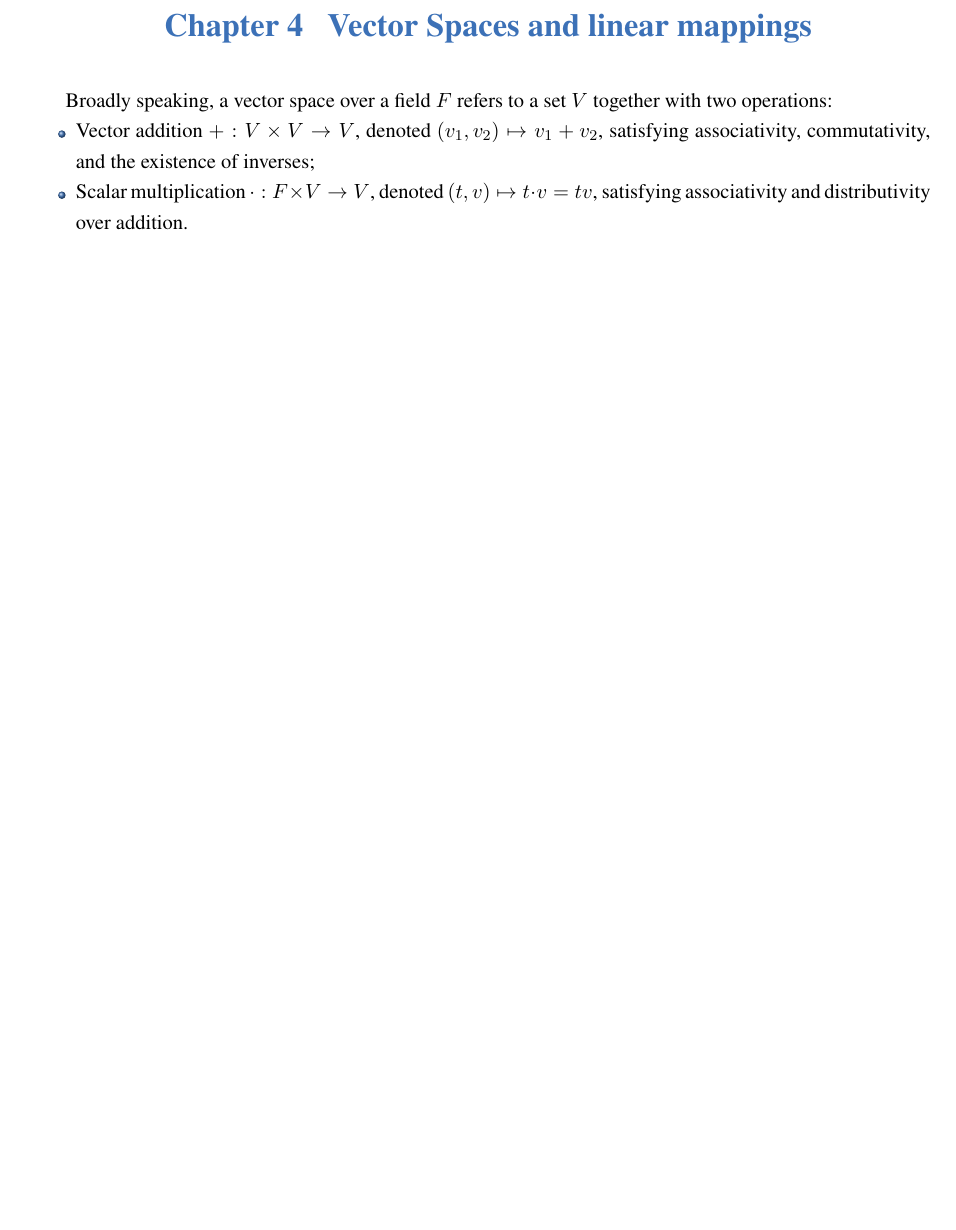
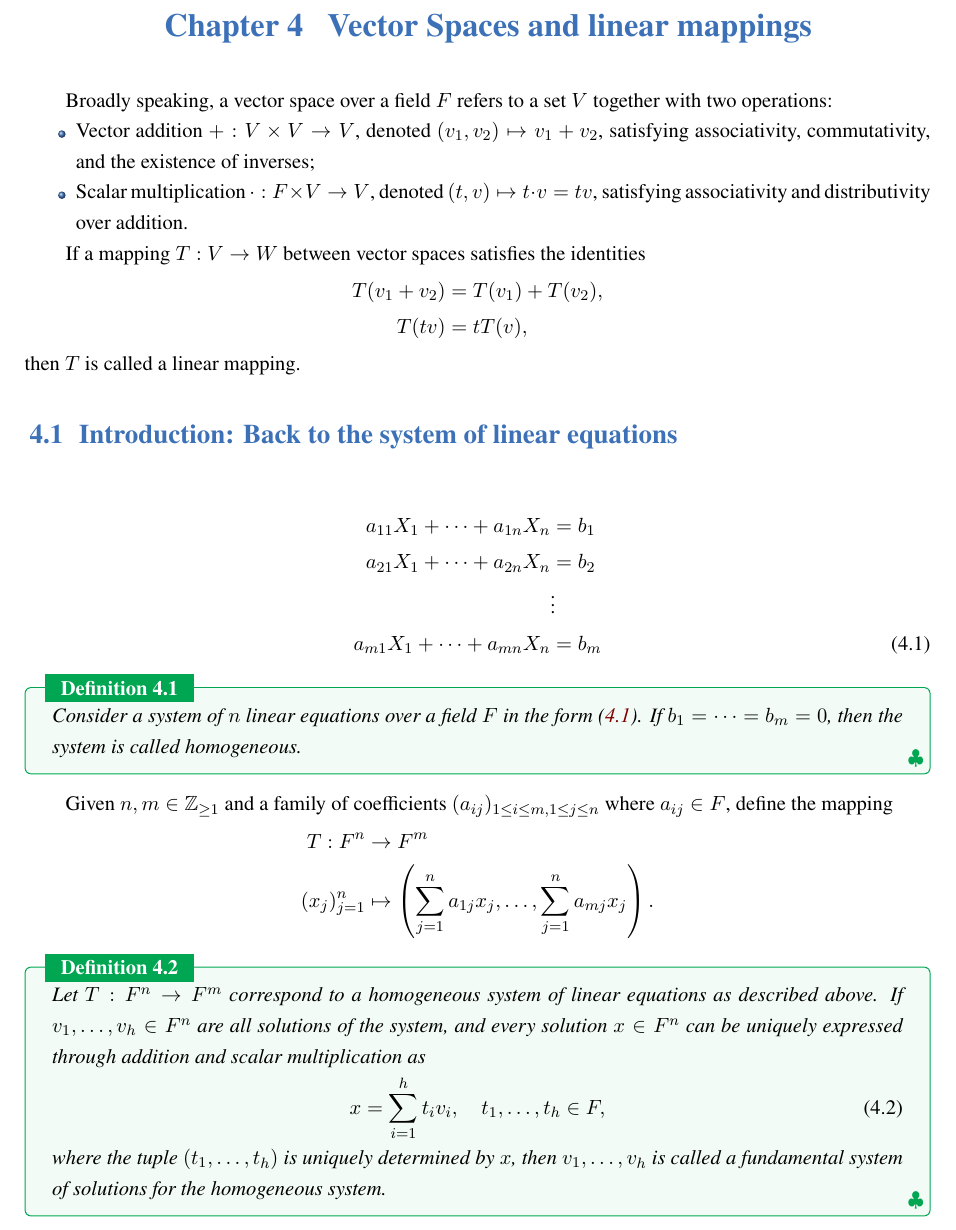
Before and after one commit to jiahaoxiang2000/MATH, a LaTeX thesis (AbstractAlgebra/note/abstractAlgeNote.tex, which reads AbstractAlgebra/note/chapters/VectorSpaces.tex): part of page 31 of 31, cut so that both start at the same text, the shorter picture padded with empty space. Compiled offline with XeLaTeX; a missing font is replaced by an installed copy or a similar font.

Commit message:
feat(VectorSpaces): add introduction and definitions for linear mappings and homogeneous systems

```diff
--- a/AbstractAlgebra/note/chapters/VectorSpaces.tex
+++ b/AbstractAlgebra/note/chapters/VectorSpaces.tex
@@ -6,3 +6,37 @@ Broadly speaking, a vector space over a field $F$ refers to a set $V$ together w
   \item Vector addition $+: V \times V \rightarrow V$, denoted $(v_1, v_2) \mapsto v_1 + v_2$, satisfying associativity, commutativity, and the existence of inverses;
   \item Scalar multiplication $\cdot: F \times V \rightarrow V$, denoted $(t, v) \mapsto t \cdot v = tv$, satisfying associativity and distributivity over addition.
 \end{itemize}
+
+If a mapping $T: V \rightarrow W$ between vector spaces satisfies the identities
+\begin{align*}
+  T(v_1 + v_2) &= T(v_1) + T(v_2),\\
+  T(tv) &= tT(v),
+\end{align*}
+then $T$ is called a linear mapping.
+
+\section{Introduction: Back to the system of linear equations}
+
+\begin{align}
+  a_{11}X_1 + \cdots + a_{1n}X_n &= b_1 \nonumber\\
+  a_{21}X_1 + \cdots + a_{2n}X_n &= b_2 \nonumber \\
+  &\vdots\nonumber \\
+  a_{m1}X_1 + \cdots + a_{mn}X_n &= b_m \label{eq:linear-system-2}
+\end{align}
+
+\begin{definition}
+  Consider a system of $n$ linear equations over a field $F$ in the form (\ref{eq:linear-system-2}). If $b_1 = \cdots = b_m = 0$, then the system is called homogeneous.
+\end{definition}
+
+Given $n,m \in \mathbb{Z}_{\geq 1}$ and a family of coefficients $(a_{ij})_{1 \leq i \leq m, 1 \leq j \leq n}$ where $a_{ij} \in F$, define the mapping
+\begin{align*}
+  T: F^n &\rightarrow F^m\\
+  (x_j)_{j=1}^n &\mapsto \left(\sum_{j=1}^n a_{1j}x_j, \ldots, \sum_{j=1}^n a_{mj}x_j\right).
+\end{align*}
+
+\begin{definition}
+  Let $T: F^n \rightarrow F^m$ correspond to a homogeneous system of linear equations as described above. If $v_1, \ldots, v_h \in F^n$ are all solutions of the system, and every solution $x \in F^n$ can be uniquely expressed through addition and scalar multiplication as
+  \begin{align}
+    x = \sum_{i=1}^h t_i v_i, \quad t_1, \ldots, t_h \in F,
+  \end{align}
+  where the tuple $(t_1, \ldots, t_h)$ is uniquely determined by $x$, then $v_1, \ldots, v_h$ is called a fundamental system of solutions for the homogeneous system.
+\end{definition}
```
Also changed, not shown: AbstractAlgebra/note/abstractAlgeNote.pdf.
